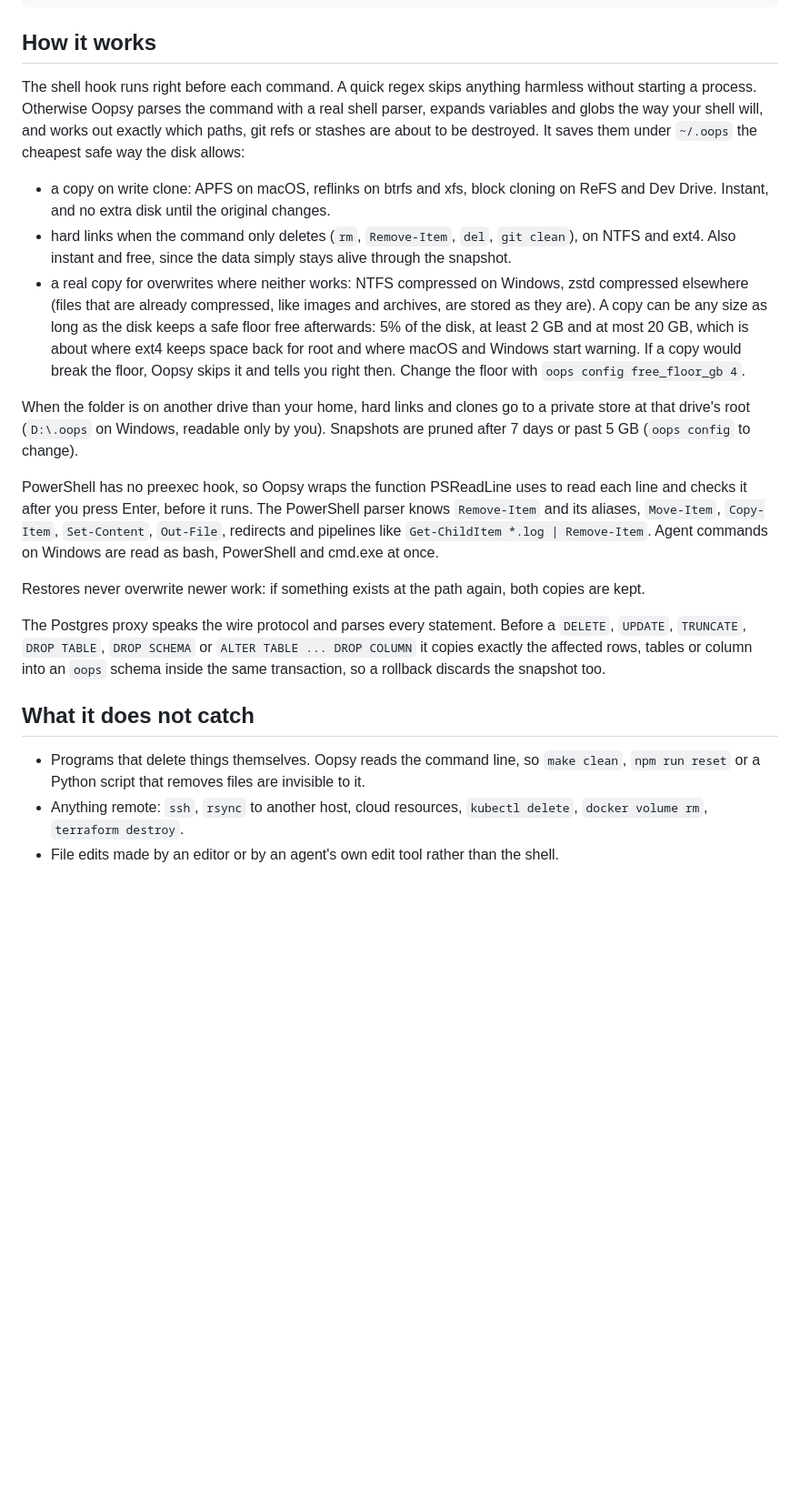
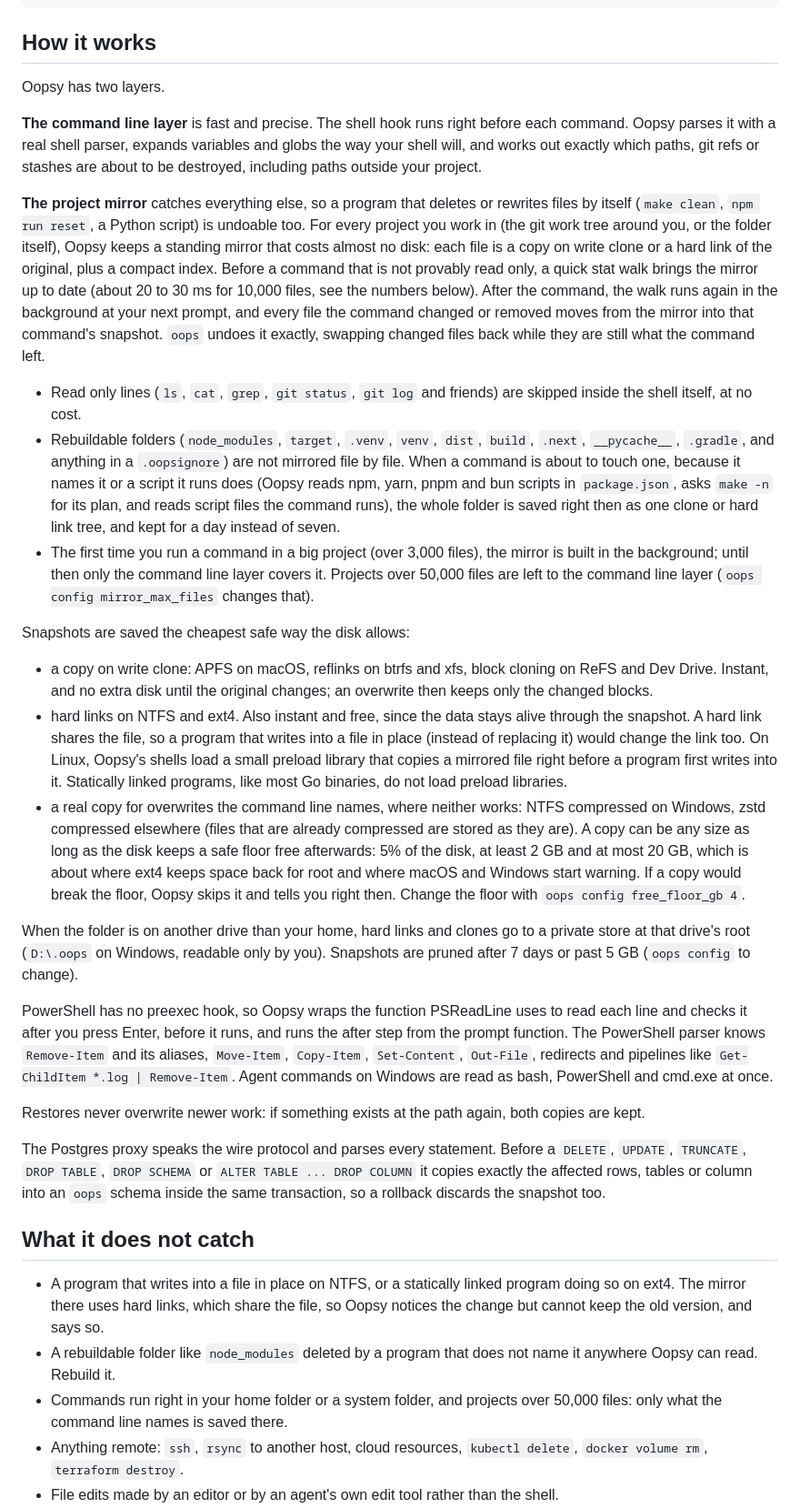
Before and after one commit to sohan-bhat/oopsy, a Markdown page: README.md, the part around one of its changes. Shown at 91% size. GitHub-like rendering; blank space fills up the shorter version.

Commit message:
README matches v0.4.0: the project mirror, rebuildable folders and what is left

```diff
--- a/README.md
+++ b/README.md
@@ -92,15 +92,25 @@ oops db undo
 
 ## How it works
 
-The shell hook runs right before each command. A quick regex skips anything harmless without starting a process. Otherwise Oopsy parses the command with a real shell parser, expands variables and globs the way your shell will, and works out exactly which paths, git refs or stashes are about to be destroyed. It saves them under `~/.oops` the cheapest safe way the disk allows:
+Oopsy has two layers.
 
-* a copy on write clone: APFS on macOS, reflinks on btrfs and xfs, block cloning on ReFS and Dev Drive. Instant, and no extra disk until the original changes.
-* hard links when the command only deletes (`rm`, `Remove-Item`, `del`, `git clean`), on NTFS and ext4. Also instant and free, since the data simply stays alive through the snapshot.
-* a real copy for overwrites where neither works: NTFS compressed on Windows, zstd compressed elsewhere (files that are already compressed, like images and archives, are stored as they are). A copy can be any size as long as the disk keeps a safe floor free afterwards: 5% of the disk, at least 2 GB and at most 20 GB, which is about where ext4 keeps space back for root and where macOS and Windows start warning. If a copy would break the floor, Oopsy skips it and tells you right then. Change the floor with `oops config free_floor_gb 4`.
+**The command line layer** is fast and precise. The shell hook runs right before each command. Oopsy parses it with a real shell parser, expands variables and globs the way your shell will, and works out exactly which paths, git refs or stashes are about to be destroyed, including paths outside your project.
+
+**The project mirror** catches everything else, so a program that deletes or rewrites files by itself (`make clean`, `npm run reset`, a Python script) is undoable too. For every project you work in (the git work tree around you, or the folder itself), Oopsy keeps a standing mirror that costs almost no disk: each file is a copy on write clone or a hard link of the original, plus a compact index. Before a command that is not provably read only, a quick stat walk brings the mirror up to date (about 20 to 30 ms for 10,000 files, see the numbers below). After the command, the walk runs again in the background at your next prompt, and every file the command changed or removed moves from the mirror into that command's snapshot. `oops` undoes it exactly, swapping changed files back while they are still what the command left.
+
+* Read only lines (`ls`, `cat`, `grep`, `git status`, `git log` and friends) are skipped inside the shell itself, at no cost.
+* Rebuildable folders (`node_modules`, `target`, `.venv`, `venv`, `dist`, `build`, `.next`, `__pycache__`, `.gradle`, and anything in a `.oopsignore`) are not mirrored file by file. When a command is about to touch one, because it names it or a script it runs does (Oopsy reads npm, yarn, pnpm and bun scripts in `package.json`, asks `make -n` for its plan, and reads script files the command runs), the whole folder is saved right then as one clone or hard link tree, and kept for a day instead of seven.
+* The first time you run a command in a big project (over 3,000 files), the mirror is built in the background; until then only the command line layer covers it. Projects over 50,000 files are left to the command line layer (`oops config mirror_max_files` changes that).
+
+Snapshots are saved the cheapest safe way the disk allows:
+
+* a copy on write clone: APFS on macOS, reflinks on btrfs and xfs, block cloning on ReFS and Dev Drive. Instant, and no extra disk until the original changes; an overwrite then keeps only the changed blocks.
+* hard links on NTFS and ext4. Also instant and free, since the data stays alive through the snapshot. A hard link shares the file, so a program that writes into a file in place (instead of replacing it) would change the link too. On Linux, Oopsy's shells load a small preload library that copies a mirrored file right before a program first writes into it. Statically linked programs, like most Go binaries, do not load preload libraries.
+* a real copy for overwrites the command line names, where neither works: NTFS compressed on Windows, zstd compressed elsewhere (files that are already compressed are stored as they are). A copy can be any size as long as the disk keeps a safe floor free afterwards: 5% of the disk, at least 2 GB and at most 20 GB, which is about where ext4 keeps space back for root and where macOS and Windows start warning. If a copy would break the floor, Oopsy skips it and tells you right then. Change the floor with `oops config free_floor_gb 4`.
 
 When the folder is on another drive than your home, hard links and clones go to a private store at that drive's root (`D:\.oops` on Windows, readable only by you). Snapshots are pruned after 7 days or past 5 GB (`oops config` to change).
 
-PowerShell has no preexec hook, so Oopsy wraps the function PSReadLine uses to read each line and checks it after you press Enter, before it runs. The PowerShell parser knows `Remove-Item` and its aliases, `Move-Item`, `Copy-Item`, `Set-Content`, `Out-File`, redirects and pipelines like `Get-ChildItem *.log | Remove-Item`. Agent commands on Windows are read as bash, PowerShell and cmd.exe at once.
+PowerShell has no preexec hook, so Oopsy wraps the function PSReadLine uses to read each line and checks it after you press Enter, before it runs, and runs the after step from the prompt function. The PowerShell parser knows `Remove-Item` and its aliases, `Move-Item`, `Copy-Item`, `Set-Content`, `Out-File`, redirects and pipelines like `Get-ChildItem *.log | Remove-Item`. Agent commands on Windows are read as bash, PowerShell and cmd.exe at once.
 
 Restores never overwrite newer work: if something exists at the path again, both copies are kept.
 
@@ -108,7 +118,9 @@ The Postgres proxy speaks the wire protocol and parses every statement. Before a
 
 ## What it does not catch
 
-* Programs that delete things themselves. Oopsy reads the command line, so `make clean`, `npm run reset` or a Python script that removes files are invisible to it.
+* A program that writes into a file in place on NTFS, or a statically linked program doing so on ext4. The mirror there uses hard links, which share the file, so Oopsy notices the change but cannot keep the old version, and says so.
+* A rebuildable folder like `node_modules` deleted by a program that does not name it anywhere Oopsy can read. Rebuild it.
+* Commands run right in your home folder or a system folder, and projects over 50,000 files: only what the command line names is saved there.
 * Anything remote: `ssh`, `rsync` to another host, cloud resources, `kubectl delete`, `docker volume rm`, `terraform destroy`.
 * File edits made by an editor or by an agent's own edit tool rather than the shell.
 * Database changes that do not go through the proxy, plus `DROP DATABASE`, `DROP INDEX`, `DROP VIEW`, deletes inside functions or triggers, and upserts. Grants and row level security policies are not restored. An `UPDATE` on a table without a primary key is undone by restoring the whole table.
```
Also changed, not shown: other parts of README.md (+1 -1 lines).
